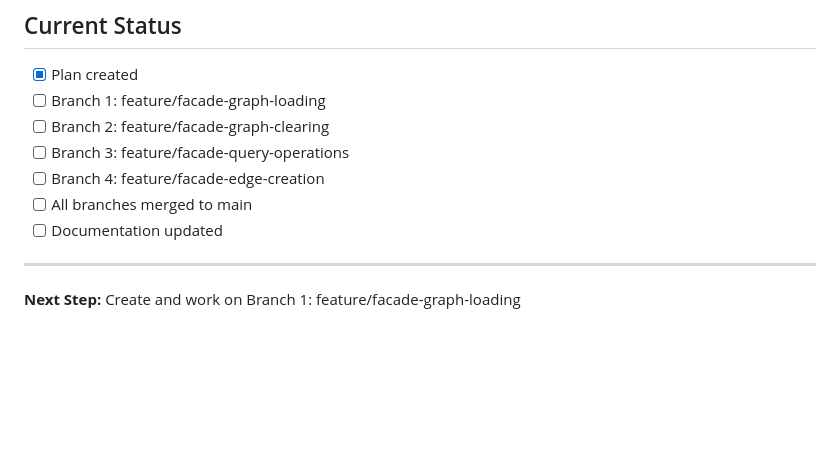
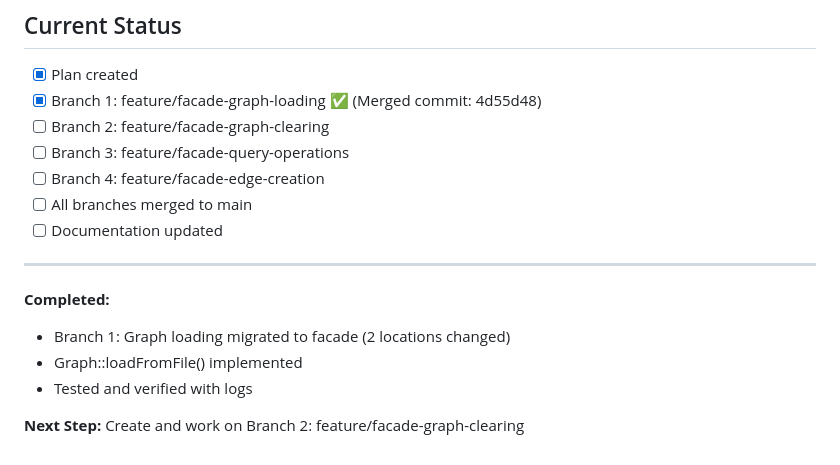
Before and after one commit to black13/cmake-qt5-socket-connector-small, a Markdown page: FACADE_MIGRATION_PLAN.md, the part around the change. Drawn GitHub-style; blank space fills up the shorter version.

Commit message:
docs: mark Branch 1 complete in migration plan
Branch 1 (graph loading) successfully completed and merged:
- Commit 4d55d48 merged to main
- 2 locations migrated
- Graph::loadFromFile() implemented
- Tested and verified

Next: Branch 2 (graph clearing)

🤖 Generated with [Claude Code](https://claude.com/claude-code)

Co-Authored-By: Claude <noreply@anthropic.com>

```diff
--- a/FACADE_MIGRATION_PLAN.md
+++ b/FACADE_MIGRATION_PLAN.md
@@ -269,7 +269,7 @@ main
 ## Current Status
 
 - [x] Plan created
-- [ ] Branch 1: feature/facade-graph-loading
+- [x] Branch 1: feature/facade-graph-loading ✅ (Merged commit: 4d55d48)
 - [ ] Branch 2: feature/facade-graph-clearing
 - [ ] Branch 3: feature/facade-query-operations
 - [ ] Branch 4: feature/facade-edge-creation
@@ -278,4 +278,9 @@ main
 
 ---
 
-**Next Step:** Create and work on Branch 1: feature/facade-graph-loading
+**Completed:**
+- Branch 1: Graph loading migrated to facade (2 locations changed)
+- Graph::loadFromFile() implemented
+- Tested and verified with logs
+
+**Next Step:** Create and work on Branch 2: feature/facade-graph-clearing
```
